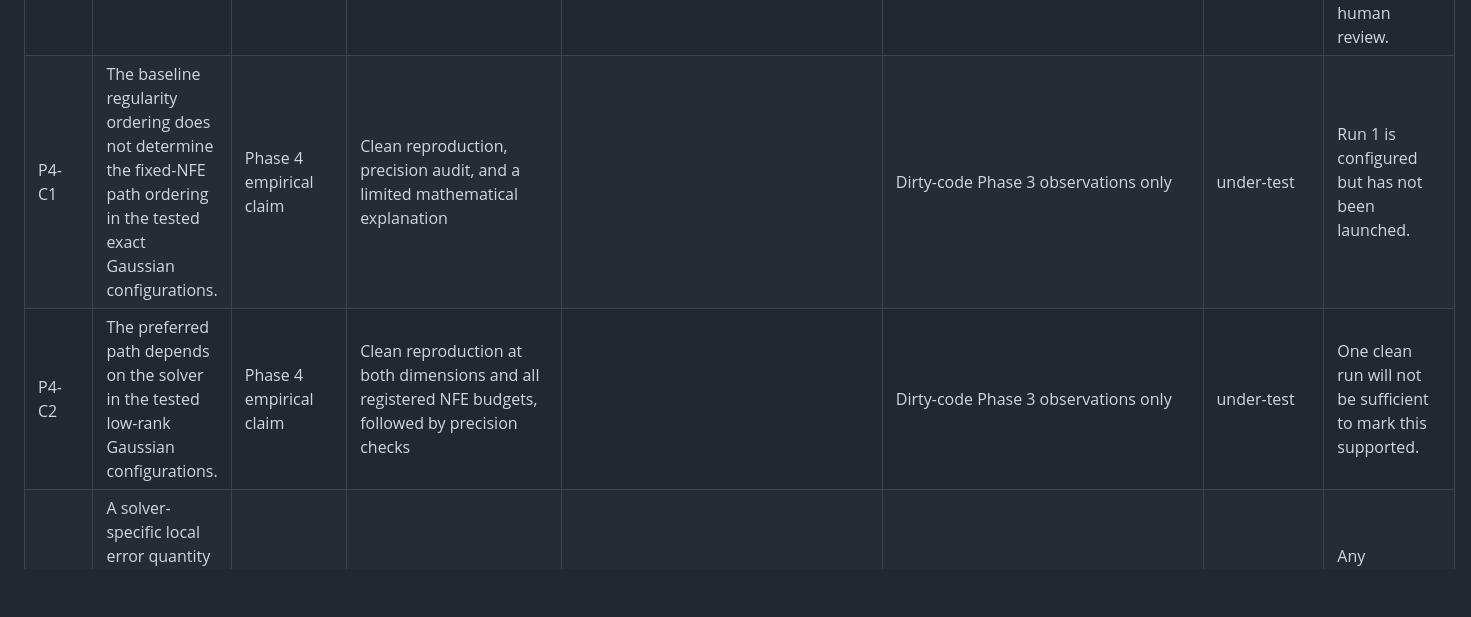
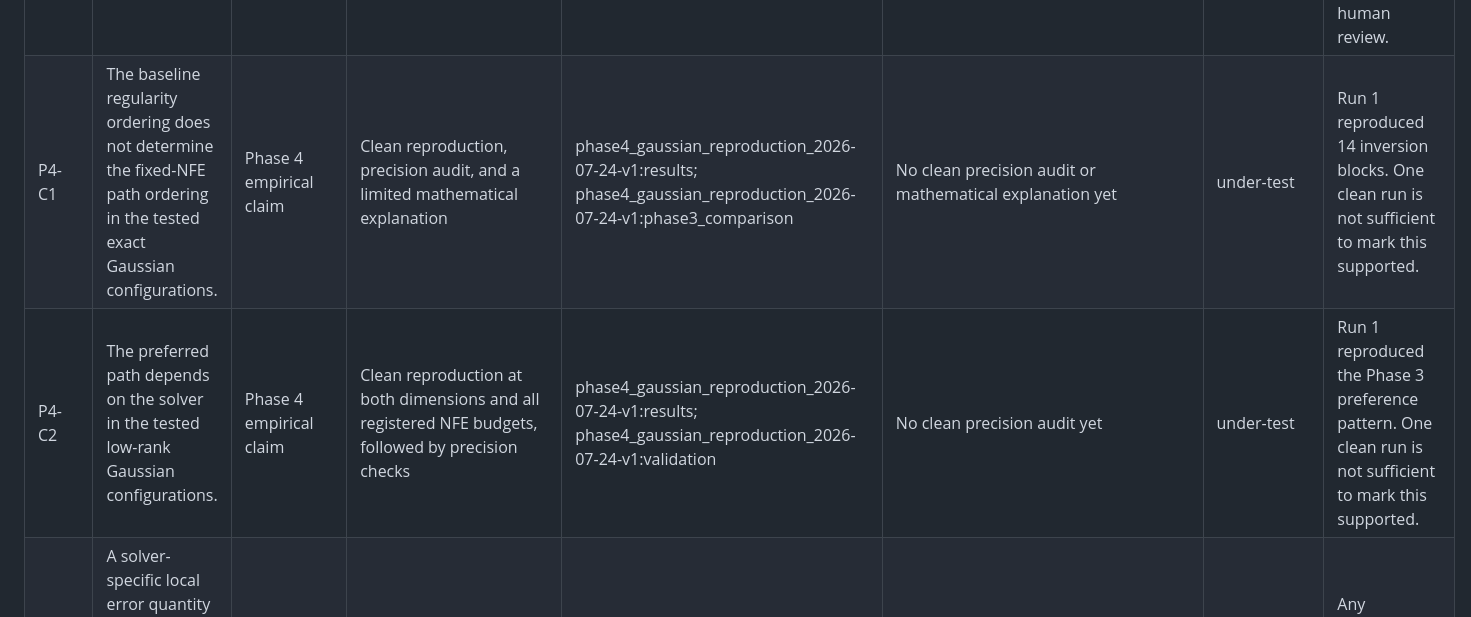
Before and after one commit to clement-callaert/fewstep-field-regularity, a Markdown page: docs/CLAIMS_LEDGER.md, the part around the change. Rendered like a GitHub page; blank space fills up the shorter version.

Commit message:
Record Phase 4 clean Gaussian reproduction

```diff
--- a/docs/CLAIMS_LEDGER.md
+++ b/docs/CLAIMS_LEDGER.md
@@ -13,7 +13,7 @@ Allowed statuses: `proposed`, `under-test`, `supported`, `contradicted`,
 | H3 | Temporal stiffness and Jacobian variation explain errors not captured by spatial Lipschitzness. | hypothesis | Residual analysis after controlling for spatial metrics | | phase3_gate_analysis_final_audit_2026-07-23-v2:correlations | inconclusive | The temporal residual association is small and positive, but no support threshold was registered for it. |
 | H4 | Metric rankings may change across solvers and target geometries. | hypothesis | Reproducible ranking inversions across at least two families or solvers | phase3_gate_analysis_final_audit_2026-07-23-v2:inversions; phase3_gate_analysis_final_audit_2026-07-23-v2:interactions | Euler-specific evidence triggers pivot rule 8 | under-test | Condition 2 holds after uncalibrated dimension 8 mixture blocks are excluded. One registered gate run cannot mark the claim supported. |
 | GATE | Decision gate conditions for continuing to a full paper. | process | See docs/DECISION_GATE.md | phase3_gate_analysis_final_audit_2026-07-23-v2:decision | Superseded analysis outputs contained reporting defects and uncalibrated mixture evidence | under-test | Continue to Phase 4 review only. Do not start Phase 5 before human review. |
-| P4-C1 | The baseline regularity ordering does not determine the fixed-NFE path ordering in the tested exact Gaussian configurations. | Phase 4 empirical claim | Clean reproduction, precision audit, and a limited mathematical explanation | | Dirty-code Phase 3 observations only | under-test | Run 1 is configured but has not been launched. |
-| P4-C2 | The preferred path depends on the solver in the tested low-rank Gaussian configurations. | Phase 4 empirical claim | Clean reproduction at both dimensions and all registered NFE budgets, followed by precision checks | | Dirty-code Phase 3 observations only | under-test | One clean run will not be sufficient to mark this supported. |
+| P4-C1 | The baseline regularity ordering does not determine the fixed-NFE path ordering in the tested exact Gaussian configurations. | Phase 4 empirical claim | Clean reproduction, precision audit, and a limited mathematical explanation | phase4_gaussian_reproduction_2026-07-24-v1:results; phase4_gaussian_reproduction_2026-07-24-v1:phase3_comparison | No clean precision audit or mathematical explanation yet | under-test | Run 1 reproduced 14 inversion blocks. One clean run is not sufficient to mark this supported. |
+| P4-C2 | The preferred path depends on the solver in the tested low-rank Gaussian configurations. | Phase 4 empirical claim | Clean reproduction at both dimensions and all registered NFE budgets, followed by precision checks | phase4_gaussian_reproduction_2026-07-24-v1:results; phase4_gaussian_reproduction_2026-07-24-v1:validation | No clean precision audit yet | under-test | Run 1 reproduced the Phase 3 preference pattern. One clean run is not sufficient to mark this supported. |
 | P4-C3 | A solver-specific local error quantity explains the observed path preference better than the averaged regularity baseline. | Phase 4 explanatory claim | Derived quantity, source audit, numerical checks, and out-of-sample validation | | No Phase 4 diagnostic run | proposed | Any diagnostic designed from Phase 3 remains post-hoc. |
 | P4-P1 | A minimal affine proposition establishes non-implication between averaged regularity ordering and fixed-step numerical error ordering. | proposition | Explicit assumptions, complete derivation or construction, counterexample search, numerical checks, and expert review | | No proposition has been stated | proposed | Final status must remain needs expert review in the mathematical analysis until manual approval. |
```
Also changed, not shown: docs/SESSION_LOG.md (+92 -0 lines).
